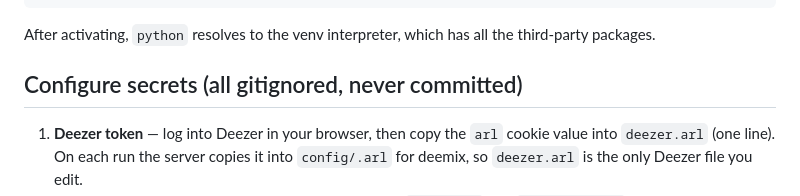
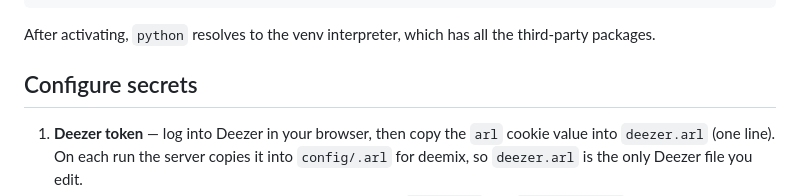
Before and after one commit to tristanp2/music_downloader_cli, a Markdown page: README.md, the part around the change. GitHub-like rendering.

Commit message:
readme tweak

```diff
--- a/README.md
+++ b/README.md
@@ -36,7 +36,7 @@ pip install -r requirements.txt
 After activating, `python` resolves to the venv interpreter, which has all the
 third-party packages.
 
-## Configure secrets (all gitignored, never committed)
+## Configure secrets
 
 1. **Deezer token** — log into Deezer in your browser, then copy the `arl`
    cookie value into `deezer.arl` (one line). On each run the server copies it
```
